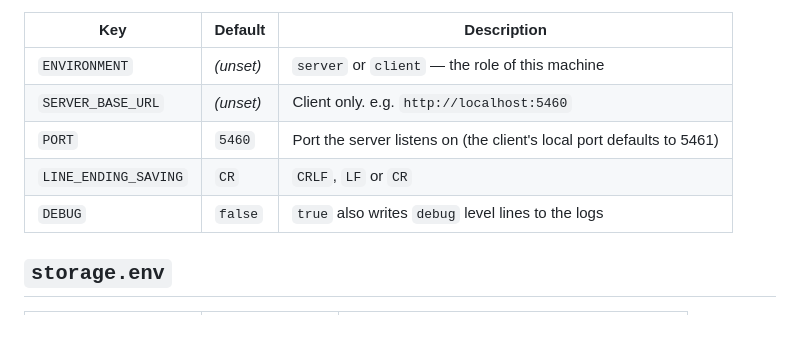
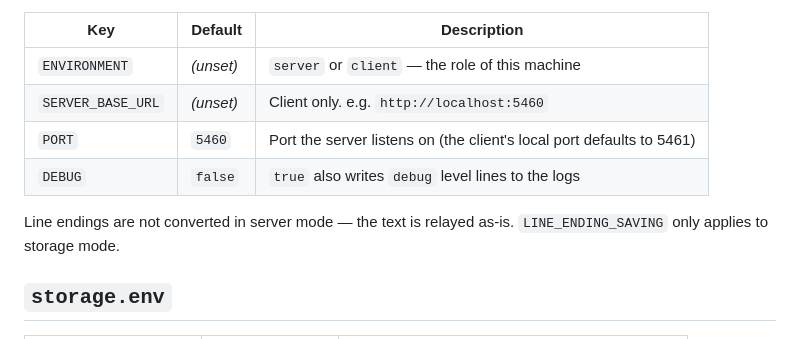
Before and after one commit to lhypds/tcopy, a Markdown page: docs/03_Configuration.md, the part around the change. Rendered like a GitHub page.

```diff
--- a/docs/03_Configuration.md
+++ b/docs/03_Configuration.md
@@ -50,8 +50,10 @@ Normally you do not edit them by hand — `tcopy setup` writes them for you.
 | `ENVIRONMENT`        | *(unset)* | `server` or `client` — the role of this machine     |
 | `SERVER_BASE_URL`    | *(unset)* | Client only. e.g. `http://localhost:5460`           |
 | `PORT`               | `5460`    | Port the server listens on (the client's local port defaults to 5461) |
-| `LINE_ENDING_SAVING` | `CR`      | `CRLF`, `LF` or `CR`                                |
 | `DEBUG`              | `false`   | `true` also writes `debug` level lines to the logs  |
+
+Line endings are not converted in server mode — the text is relayed as-is.
+`LINE_ENDING_SAVING` only applies to storage mode.
 
 
 `storage.env`
```
